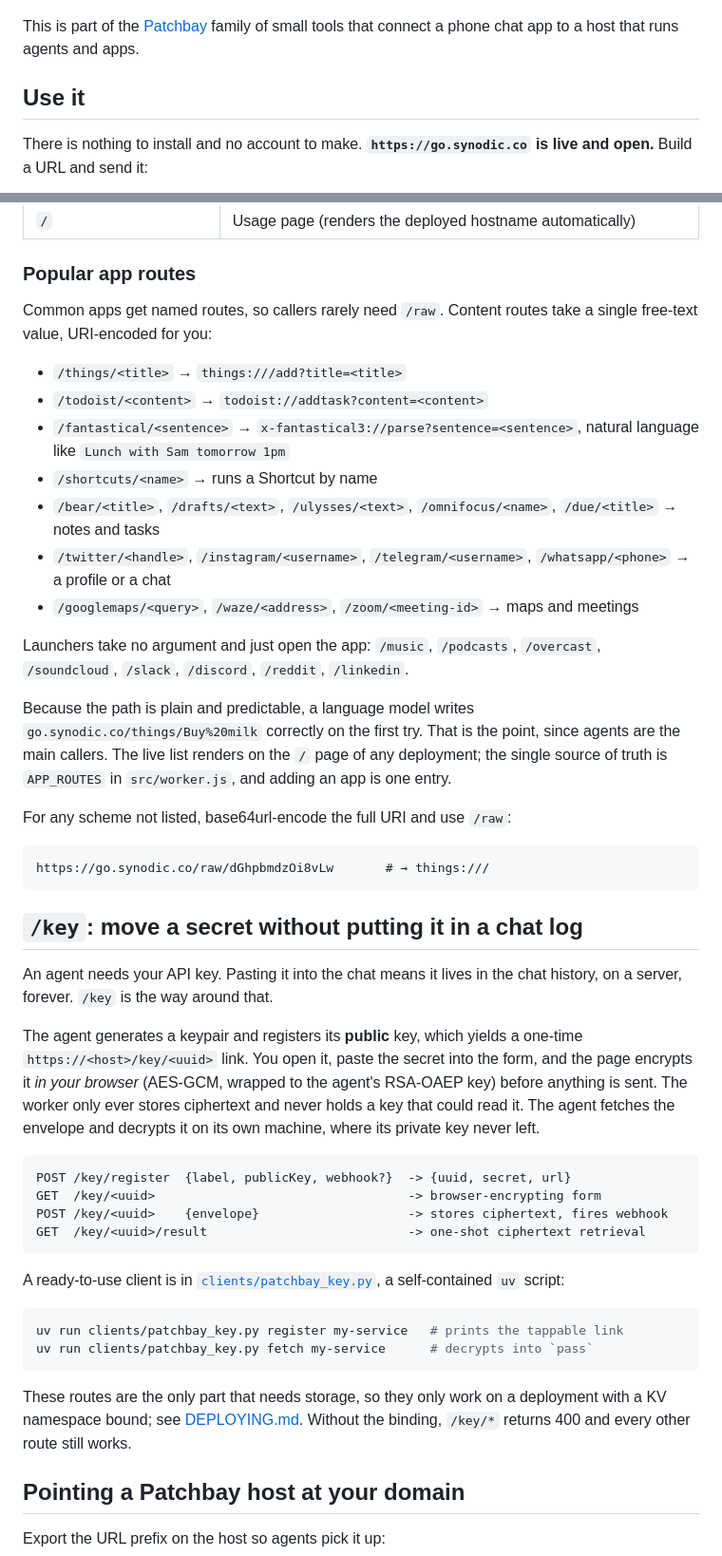
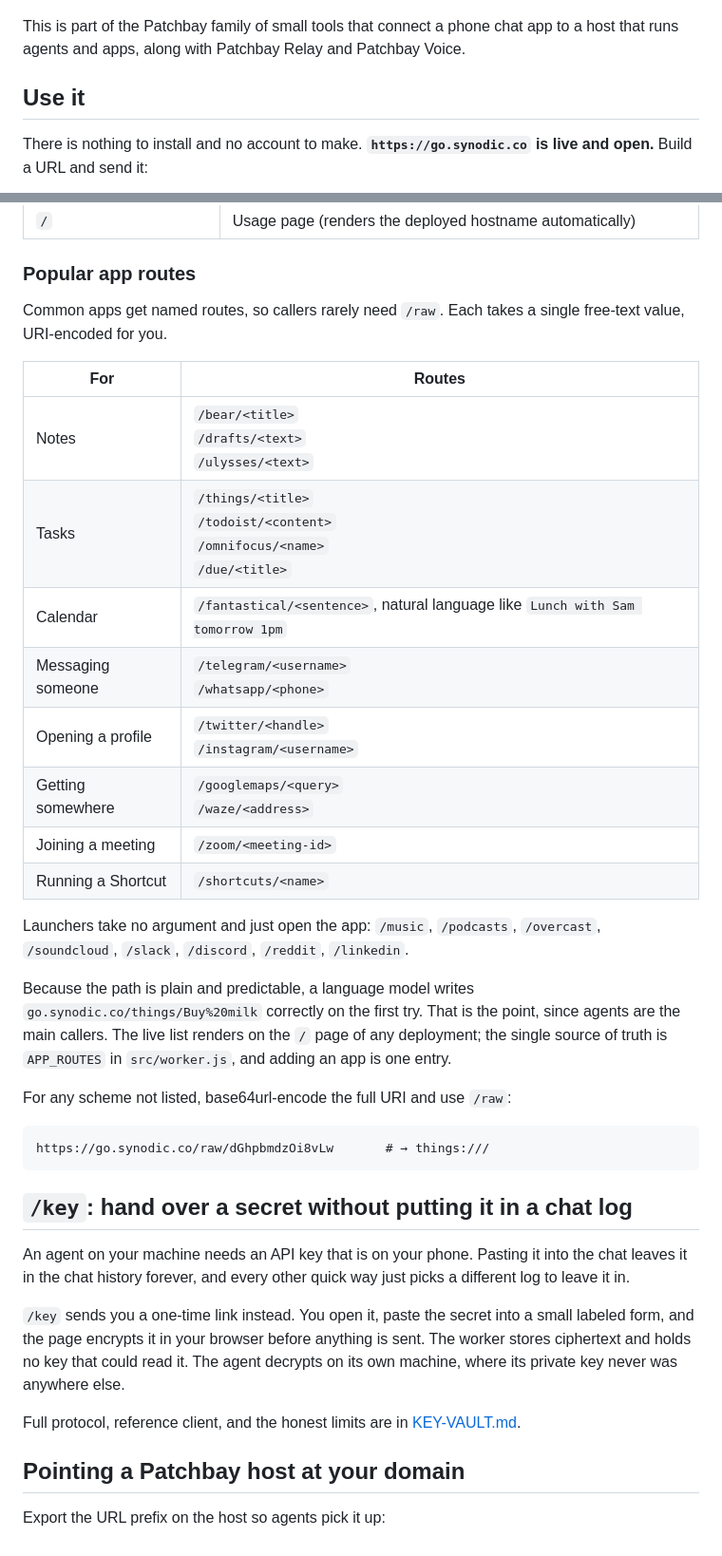
Before and after one commit to synodic-studio/go-kj6-dev, a Markdown page: README.md, 2 parts joined by grey strips. Shown: that part at 95% size. Drawn GitHub-style.

````diff
--- a/README.md
+++ b/README.md
@@ -6,7 +6,7 @@ Patchbay Go is a tiny redirector that fixes that. Send `https://go.synodic.co/ob
 
 ![The deployed landing page, contrasting a dead obsidian:// URI in a chat message with the tappable https link that replaces it](docs/screenshots/landing.png)
 
-This is part of the [Patchbay](https://github.com/synodic-studio/patchbay-relay) family of small tools that connect a phone chat app to a host that runs agents and apps.
+This is part of the Patchbay family of small tools that connect a phone chat app to a host that runs agents and apps, along with Patchbay Relay and Patchbay Voice.
 
 ## Use it
 
@@ -47,15 +47,18 @@ The redirect page is the entire user-facing surface of a wrapped link: it flashe
 
 ### Popular app routes
 
-Common apps get named routes, so callers rarely need `/raw`. Content routes take a single free-text value, URI-encoded for you:
+Common apps get named routes, so callers rarely need `/raw`. Each takes a single free-text value, URI-encoded for you.
 
-- `/things/<title>` → `things:///add?title=<title>`
-- `/todoist/<content>` → `todoist://addtask?content=<content>`
-- `/fantastical/<sentence>` → `x-fantastical3://parse?sentence=<sentence>`, natural language like `Lunch with Sam tomorrow 1pm`
-- `/shortcuts/<name>` → runs a Shortcut by name
-- `/bear/<title>`, `/drafts/<text>`, `/ulysses/<text>`, `/omnifocus/<name>`, `/due/<title>` → notes and tasks
-- `/twitter/<handle>`, `/instagram/<username>`, `/telegram/<username>`, `/whatsapp/<phone>` → a profile or a chat
-- `/googlemaps/<query>`, `/waze/<address>`, `/zoom/<meeting-id>` → maps and meetings
+| For | Routes |
+| --- | --- |
+| Notes | `/bear/<title>`<br>`/drafts/<text>`<br>`/ulysses/<text>` |
+| Tasks | `/things/<title>`<br>`/todoist/<content>`<br>`/omnifocus/<name>`<br>`/due/<title>` |
+| Calendar | `/fantastical/<sentence>`, natural language like `Lunch with Sam tomorrow 1pm` |
+| Messaging someone | `/telegram/<username>`<br>`/whatsapp/<phone>` |
+| Opening a profile | `/twitter/<handle>`<br>`/instagram/<username>` |
+| Getting somewhere | `/googlemaps/<query>`<br>`/waze/<address>` |
+| Joining a meeting | `/zoom/<meeting-id>` |
+| Running a Shortcut | `/shortcuts/<name>` |
 
 Launchers take no argument and just open the app: `/music`, `/podcasts`, `/overcast`, `/soundcloud`, `/slack`, `/discord`, `/reddit`, `/linkedin`.
 
@@ -67,27 +70,13 @@ For any scheme not listed, base64url-encode the full URI and use `/raw`:
 https://go.synodic.co/raw/dGhpbmdzOi8vLw       # → things:///
 ```
 
-## `/key`: move a secret without putting it in a chat log
+## `/key`: hand over a secret without putting it in a chat log
 
-An agent needs your API key. Pasting it into the chat means it lives in the chat history, on a server, forever. `/key` is the way around that.
+An agent on your machine needs an API key that is on your phone. Pasting it into the chat leaves it in the chat history forever, and every other quick way just picks a different log to leave it in.
 
-The agent generates a keypair and registers its **public** key, which yields a one-time `https://<host>/key/<uuid>` link. You open it, paste the secret into the form, and the page encrypts it *in your browser* (AES-GCM, wrapped to the agent's RSA-OAEP key) before anything is sent. The worker only ever stores ciphertext and never holds a key that could read it. The agent fetches the envelope and decrypts it on its own machine, where its private key never left.
+`/key` sends you a one-time link instead. You open it, paste the secret into a small labeled form, and the page encrypts it in your browser before anything is sent. The worker stores ciphertext and holds no key that could read it. The agent decrypts on its own machine, where its private key never was anywhere else.
 
-```
-POST /key/register  {label, publicKey, webhook?}  -> {uuid, secret, url}
-GET  /key/<uuid>                                  -> browser-encrypting form
-POST /key/<uuid>    {envelope}                    -> stores ciphertext, fires webhook
-GET  /key/<uuid>/result                           -> one-shot ciphertext retrieval
-```
-
-A ready-to-use client is in [`clients/patchbay_key.py`](clients/patchbay_key.py), a self-contained `uv` script:
-
-```bash
-uv run clients/patchbay_key.py register my-service   # prints the tappable link
-uv run clients/patchbay_key.py fetch my-service      # decrypts into `pass`
-```
-
-These routes are the only part that needs storage, so they only work on a deployment with a KV namespace bound; see [DEPLOYING.md](DEPLOYING.md). Without the binding, `/key/*` returns 400 and every other route still works.
+Full protocol, reference client, and the honest limits are in [KEY-VAULT.md](KEY-VAULT.md).
 
 ## Pointing a Patchbay host at your domain
 
````
Also changed, not shown: other parts of README.md (+3 -3 lines), KEY-VAULT.md (added, +49 -0 lines), skills/patchbay-go/SKILL.md (+1 -1 lines), docs/screenshots/key-form.png, 2 other files.
